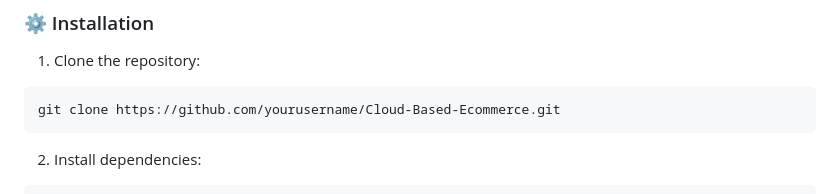
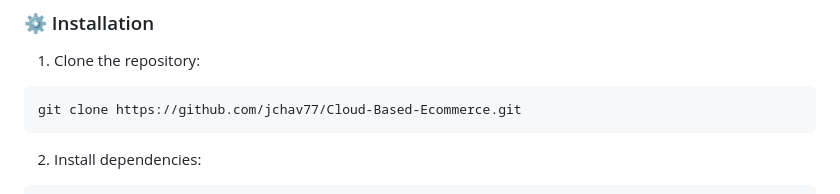
Before and after one commit to jchav77/Cloud-Based-Ecommerce, a Markdown page: README.md, the part around the change. Rendered like a GitHub page.

````diff
--- a/README.md
+++ b/README.md
@@ -75,7 +75,7 @@ A modern, cloud-based e-commerce platform built with AWS services and a responsi
 ### ⚙️ Installation
 1. Clone the repository:
 ```bash
-git clone https://github.com/yourusername/Cloud-Based-Ecommerce.git
+git clone https://github.com/jchav77/Cloud-Based-Ecommerce.git
 ```
 
 2. Install dependencies:
````
